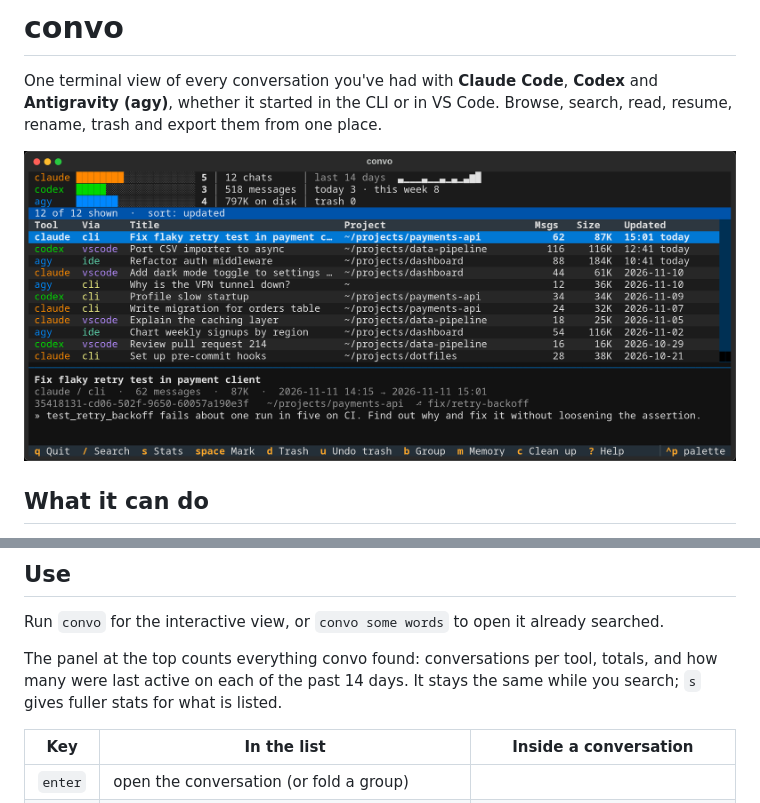
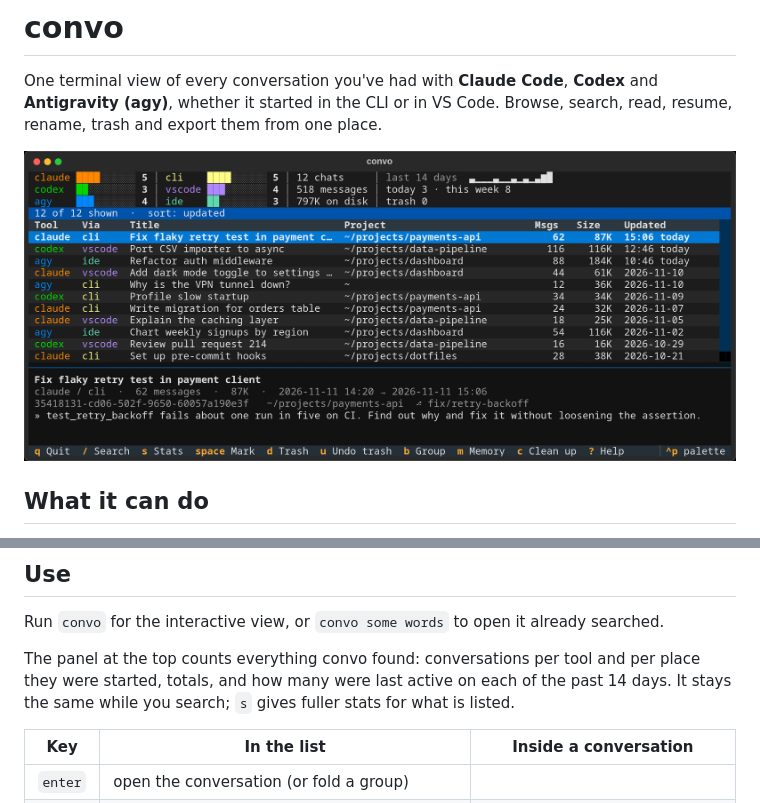
Before and after one commit to joshuaroy873/convo, a Markdown page: README.md, 2 parts joined by grey strips. Rendered like a GitHub page; pictures changed too: docs/screenshot.png.

Commit message:
Stats panel: shorter tool bars and a block for cli, vscode and ide
Co-Authored-By: Claude Fable 5.2 <noreply@anthropic.com>

```diff
--- a/README.md
+++ b/README.md
@@ -42,7 +42,7 @@ Requires Python 3.11+. The command is `convo`.
 
 Run `convo` for the interactive view, or `convo some words` to open it already searched.
 
-The panel at the top counts everything convo found: conversations per tool, totals, and how many were last active on each of the past 14 days. It stays the same while you search; `s` gives fuller stats for what is listed.
+The panel at the top counts everything convo found: conversations per tool and per place they were started, totals, and how many were last active on each of the past 14 days. It stays the same while you search; `s` gives fuller stats for what is listed.
 
 | Key | In the list | Inside a conversation |
 |---|---|---|
```
Also changed, not shown: 3 other files.
